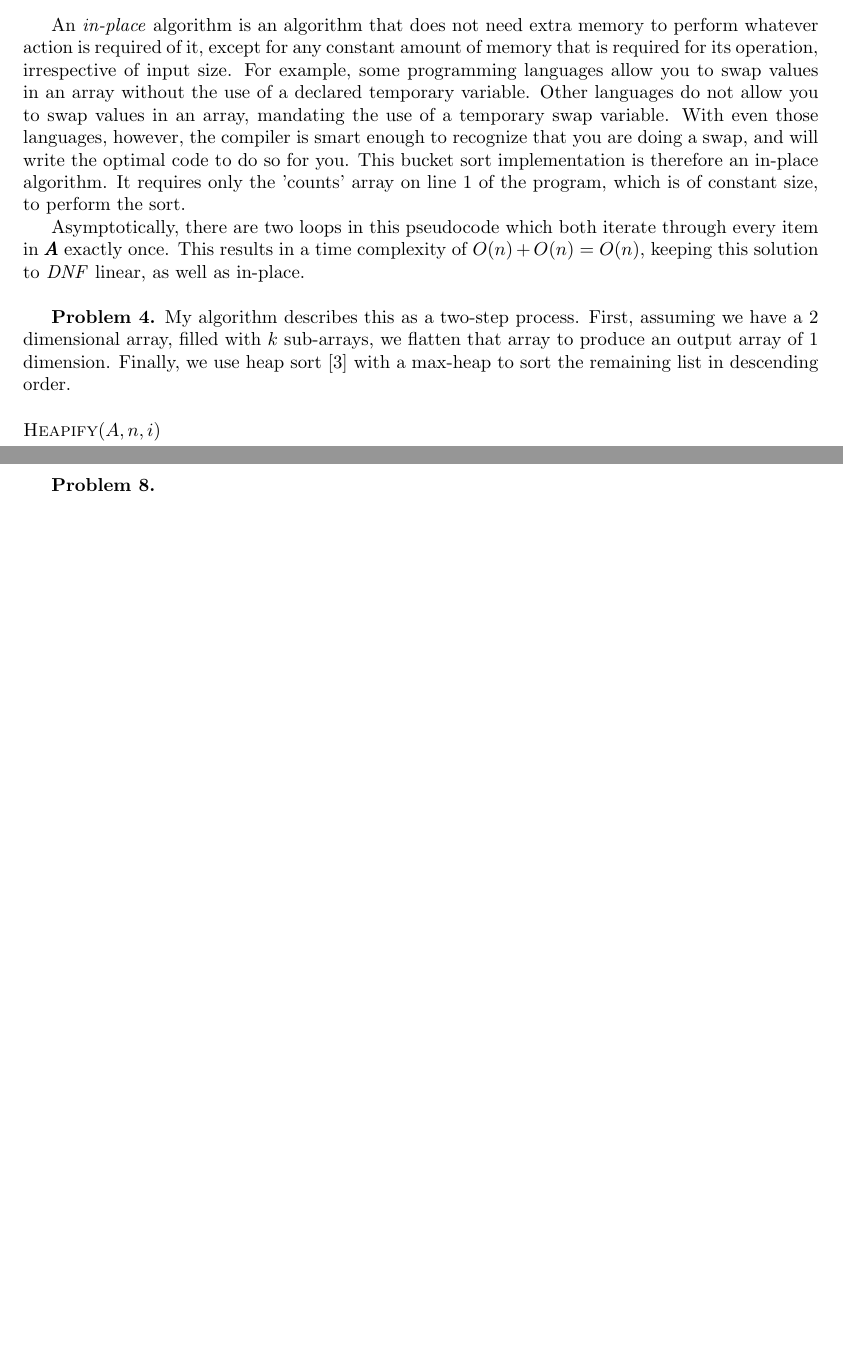
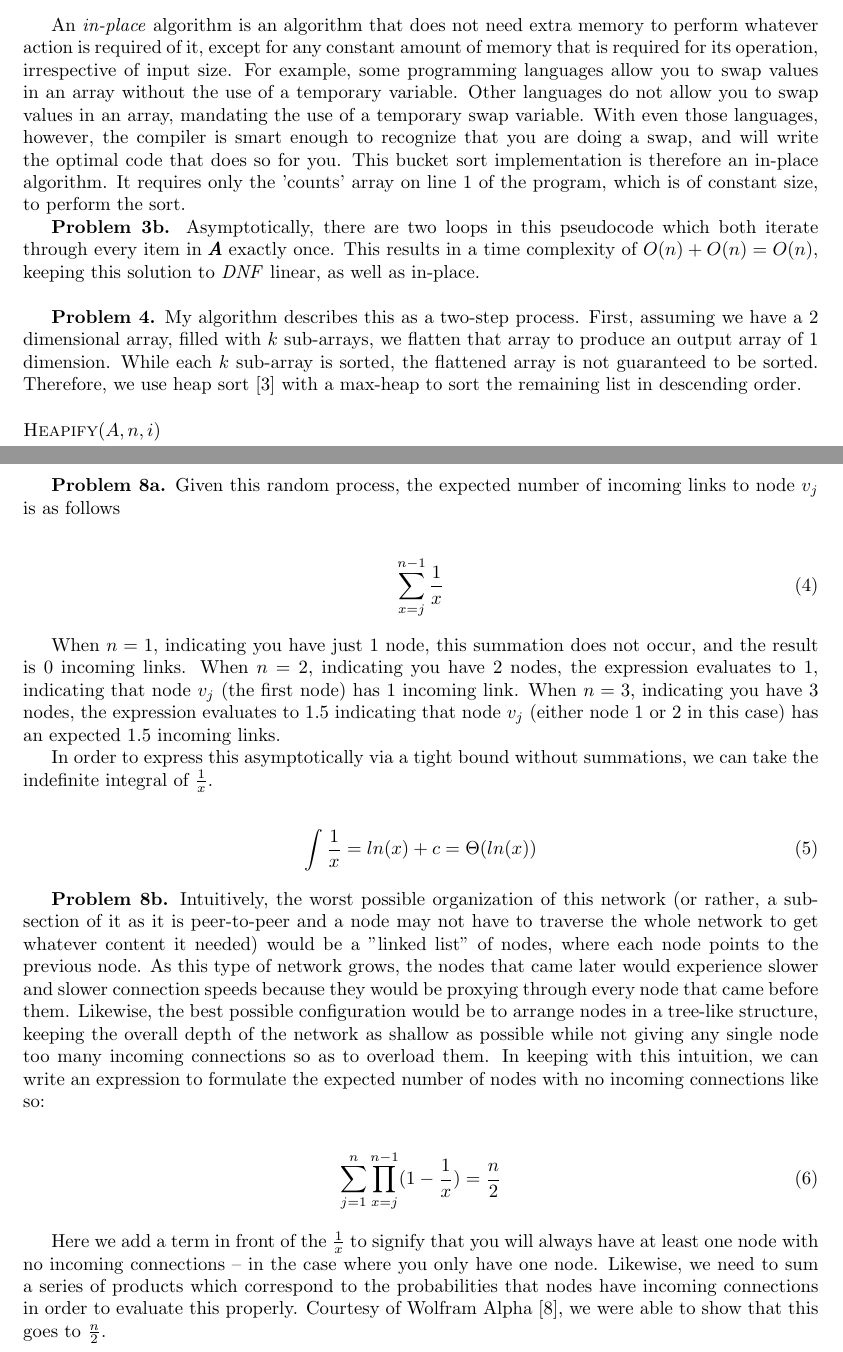
Before and after one commit to jonivrapi/foundations-of-algorithms, a LaTeX problem sheet (homework-assignments/Homework 3/homework3.tex): two parts of pages 2 and 5 of 6, joined at a grey line, cut so that both start at the same text, the shorter picture padded with empty space. Compiled offline with pdfLaTeX.

Commit message:
adds solution to hw3 problem 8

```diff
--- a/homework-assignments/Homework 3/homework3.tex
+++ b/homework-assignments/Homework 3/homework3.tex
@@ -64,13 +64,13 @@ If we choose to represent our variables like so (for simplicity of the algorithm
     \li \Return A
 \end{codebox}
 
-An \emph{in-place} algorithm is an algorithm that does not need extra memory to perform whatever action is required of it, except for any constant amount of memory that is required for its operation, irrespective of input size. For example, some programming languages allow you to swap values in an array without the use of a declared temporary variable. Other languages do not allow you to swap values in an array, mandating the use of a temporary swap variable. With even those languages, however, the compiler is smart enough to recognize that you are doing a swap, and will write the optimal code to do so for you. This bucket sort implementation is therefore an in-place algorithm. It requires only the 'counts' array on line 1 of the program, which is of constant size, to perform the sort.
+An \emph{in-place} algorithm is an algorithm that does not need extra memory to perform whatever action is required of it, except for any constant amount of memory that is required for its operation, irrespective of input size. For example, some programming languages allow you to swap values in an array without the use of a temporary variable. Other languages do not allow you to swap values in an array, mandating the use of a temporary swap variable. With even those languages, however, the compiler is smart enough to recognize that you are doing a swap, and will write the optimal code that does so for you. This bucket sort implementation is therefore an in-place algorithm. It requires only the 'counts' array on line 1 of the program, which is of constant size, to perform the sort.
 
-Asymptotically, there are two loops in this pseudocode which both iterate through every item in $\pmb A$ exactly once. This results in a time complexity of $O(n) + O(n) = O(n)$, keeping this solution to \emph{DNF} linear, as well as in-place.
+\textbf{Problem 3b.} Asymptotically, there are two loops in this pseudocode which both iterate through every item in $\pmb A$ exactly once. This results in a time complexity of $O(n) + O(n) = O(n)$, keeping this solution to \emph{DNF} linear, as well as in-place.
 
 \hfill
 
-\textbf{Problem 4.} My algorithm describes this as a two-step process. First, assuming we have a 2 dimensional array, filled with $k$ sub-arrays, we flatten that array to produce an output array of 1 dimension. Finally, we use heap sort \cite{website:4} with a max-heap to sort the remaining list in descending order.
+\textbf{Problem 4.} My algorithm describes this as a two-step process. First, assuming we have a 2 dimensional array, filled with $k$ sub-arrays, we flatten that array to produce an output array of 1 dimension. While each $k$ sub-array is sorted, the flattened array is not guaranteed to be sorted. Therefore, we use heap sort \cite{website:4} with a max-heap to sort the remaining list in descending order.
 
 \begin{codebox}
     \Procname{$\proc{Heapify}(A, n, i)$}
@@ -190,7 +190,27 @@ First, we go through the array, putting each number in $n$ buckets by number of
 
 \hfill
 
-\textbf{Problem 8.}
+\textbf{Problem 8a.} Given this random process, the expected number of incoming links to node $v_j$ is as follows
+
+\begin{gather}
+    \sum_{x=j}^{n-1} \frac{1}{x}
+\end{gather}
+
+When $n = 1$, indicating you have just 1 node, this summation does not occur, and the result is 0 incoming links. When $n=2$, indicating you have 2 nodes, the expression evaluates to 1, indicating that node $v_j$ (the first node) has 1 incoming link. When $n=3$, indicating you have 3 nodes, the expression evaluates to 1.5 indicating that node $v_j$ (either node 1 or 2 in this case) has an expected 1.5 incoming links.
+
+In order to express this asymptotically via a tight bound without summations, we can take the indefinite integral of $\frac{1}{x}$.
+
+\begin{gather}
+    \int \frac{1}{x} = ln(x) + c = \Theta(ln(x))
+\end{gather}
+
+\textbf{Problem 8b.} Intuitively, the worst possible organization of this network (or rather, a sub-section of it as it is peer-to-peer and a node may not have to traverse the whole network to get whatever content it needed) would be a "linked list" of nodes, where each node points to the previous node. As this type of network grows, the nodes that came later would experience slower and slower connection speeds because they would be proxying through every node that came before them. Likewise, the best possible configuration would be to arrange nodes in a tree-like structure, keeping the overall depth of the network as shallow as possible while not giving any single node too many incoming connections so as to overload them. In keeping with this intuition, we can write an expression to formulate the expected number of nodes with no incoming connections like so:
+
+\begin{gather}
+    \sum_{j=1}^{n}\prod_{x=j}^{n-1} (1 - \frac{1}{x}) = \frac{n}{2}
+\end{gather}
+
+Here we add a term in front of the $\frac{1}{x}$ to signify that you will always have at least one node with no incoming connections -- in the case where you only have one node. Likewise, we need to sum a series of products which correspond to the probabilities that nodes have incoming connections in order to evaluate this properly. Courtesy of Wolfram Alpha \cite{website:7}, we were able to show that this goes to $\frac{n}{2}$.
 
 
 \newpage
```
Also changed, not shown: homework-assignments/Homework 3/citation.bib (+6 -0 lines), homework-assignments/Homework 3/homework3.pdf, homework-assignments/Homework 3/homework3.tex (14 more changed lines).
